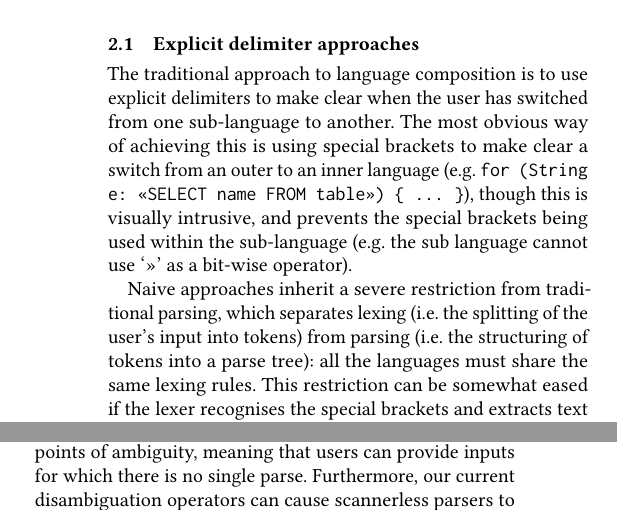
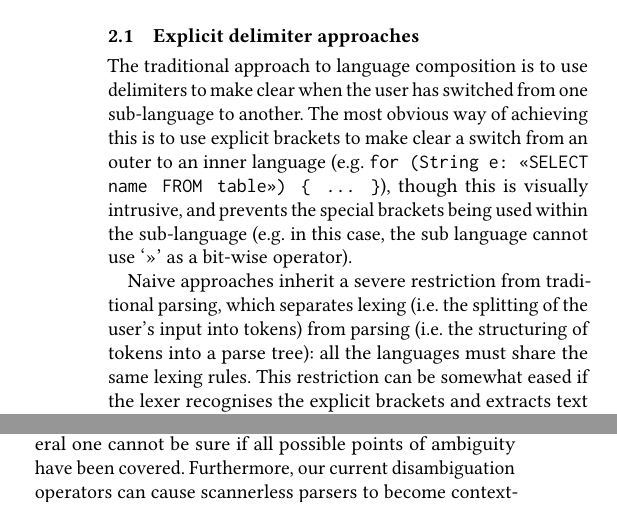
Before and after one commit to softdevteam/auto_lbox_paper, a LaTeX paper (auto_lbox.tex): two parts of the columns of page 2 of 14, joined at a grey line, cut so that both start at the same text. Compiled offline with pdfLaTeX.

Commit message:
Edit the background.

```diff
--- a/auto_lbox.tex
+++ b/auto_lbox.tex
@@ -252,18 +253,18 @@ this paper's purposes.
 
 \subsection{Explicit delimiter approaches}
 
-The traditional approach to language composition is to use explicit delimiters
+The traditional approach to language composition is to use delimiters
 to make clear when the user has switched from one sub-language to another. The
-most obvious way of achieving this is using special brackets to make clear a
+most obvious way of achieving this is to use explicit brackets to make clear a
 switch from an outer to an inner language (e.g.~\texttt{for (String e: <<SELECT name
 FROM table>>) \{ ... \}}), though this is visually intrusive, and prevents the
-special brackets being used within the sub-language (e.g.~the sub language
+special brackets being used within the sub-language (e.g.~in this case, the sub language
 cannot use `>>' as a bit-wise operator).
 
 Naive approaches inherit a severe restriction from traditional parsing, which
 separates lexing (i.e.~the splitting of the user's input into tokens) from
 parsing (i.e.~the structuring of tokens into a parse tree): all the languages
 must share the same lexing rules. This restriction can be somewhat eased if the
-lexer recognises the special brackets and extracts text between them wholesale
+lexer recognises the explicit brackets and extracts text between them wholesale
 for separate lexing and parsing (see e.g.~\cite[p.~13-14]{tratt08domain}),
 though it is then hard for the lexer to accurately keep track of nested special
@@ -292,6 +292,7 @@ to find all possible sources of ambiguity~\cite{vasudevan13detecting}. Thus one
-can never be sure if one has statically covered all possible points of
-ambiguity, meaning that users can provide inputs for which there is no single
-parse.  Furthermore, our current disambiguation operators can cause scannerless
+to find all possible sources of ambiguity~\cite{vasudevan13detecting}. Thus,
+no matter how many static disambiguation operators one uses, in general one
+cannot be sure if all possible points of ambiguity have been covered.
+Furthermore, our current disambiguation operators can cause scannerless
 parsers to become context-sensitive~\cite{eijck__lets_accept_rejects}, the
 consequences of which are still unclear.
 
```
Also changed, not shown: auto_lbox.tex (23 more changed lines).
